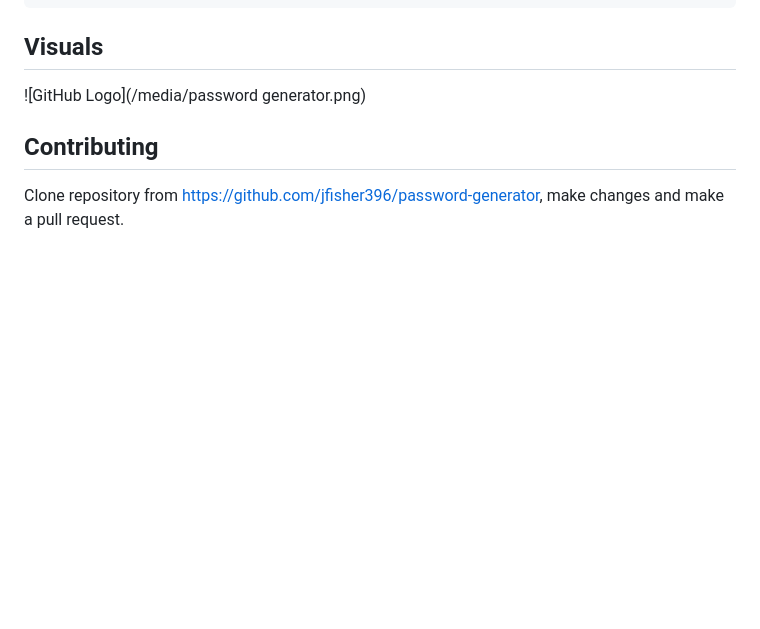
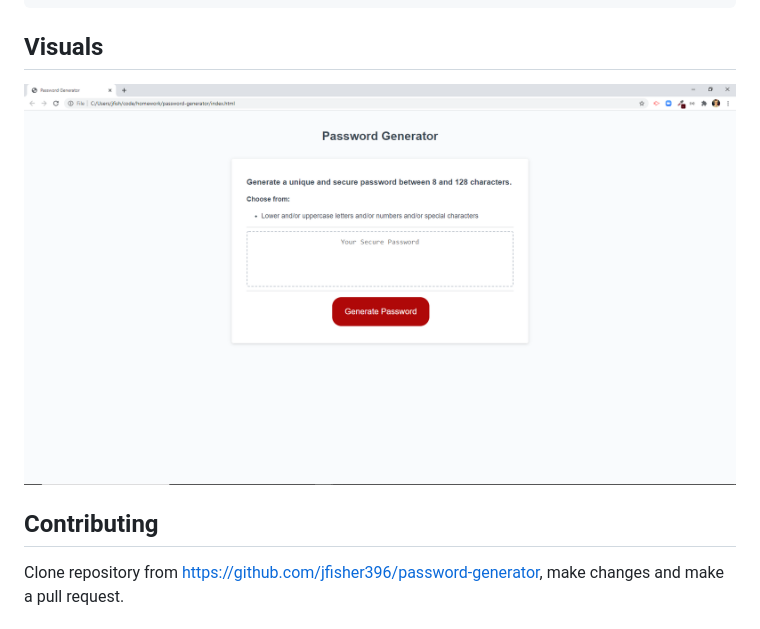
Before and after one commit to jfisher396/password-generator, a Markdown page: README.md, the part around the change. Drawn GitHub-style; blank space fills up the shorter version.

Commit message:
added screenshot to readme

````diff
--- a/README.md
+++ b/README.md
@@ -13,7 +13,7 @@ SO THAT I can create a strong password that provides greater security
 ```
 ## Visuals
 
-![GitHub Logo](/media/password generator.png)
+![GitHub Logo](/media/passwordGenerator.png)
 
 ## Contributing
 
````
Also changed, not shown: media/passwordGenerator.png (renamed from media/password generator.png).
